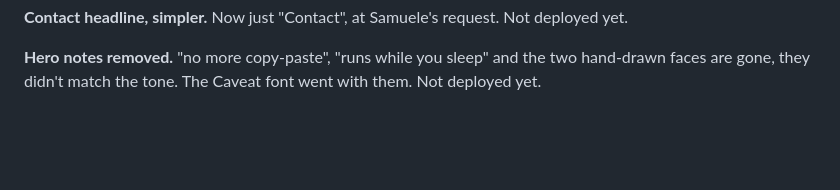
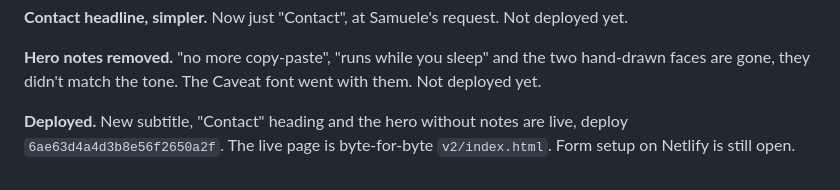
Before and after one commit to samueleonelia/samueleonelia.com, a Markdown page: DEVLOG.md, the part around the change. GitHub-like rendering; blank space fills up the shorter version.

Commit message:
DEVLOG: second production deploy
Records what went live and that the form setup is still open.

Co-Authored-By: Claude Opus 5.5 <noreply@anthropic.com>

```diff
--- a/DEVLOG.md
+++ b/DEVLOG.md
@@ -778,3 +778,5 @@ The offers heading now sits on one line at every width, with a slightly smaller
 **Contact headline, simpler.** Now just "Contact", at Samuele's request. Not deployed yet.
 
 **Hero notes removed.** "no more copy-paste", "runs while you sleep" and the two hand-drawn faces are gone, they didn't match the tone. The Caveat font went with them. Not deployed yet.
+
+**Deployed.** New subtitle, "Contact" heading and the hero without notes are live, deploy `6ae63d4a4d3b8e56f2650a2f`. The live page is byte-for-byte `v2/index.html`. Form setup on Netlify is still open.
```
